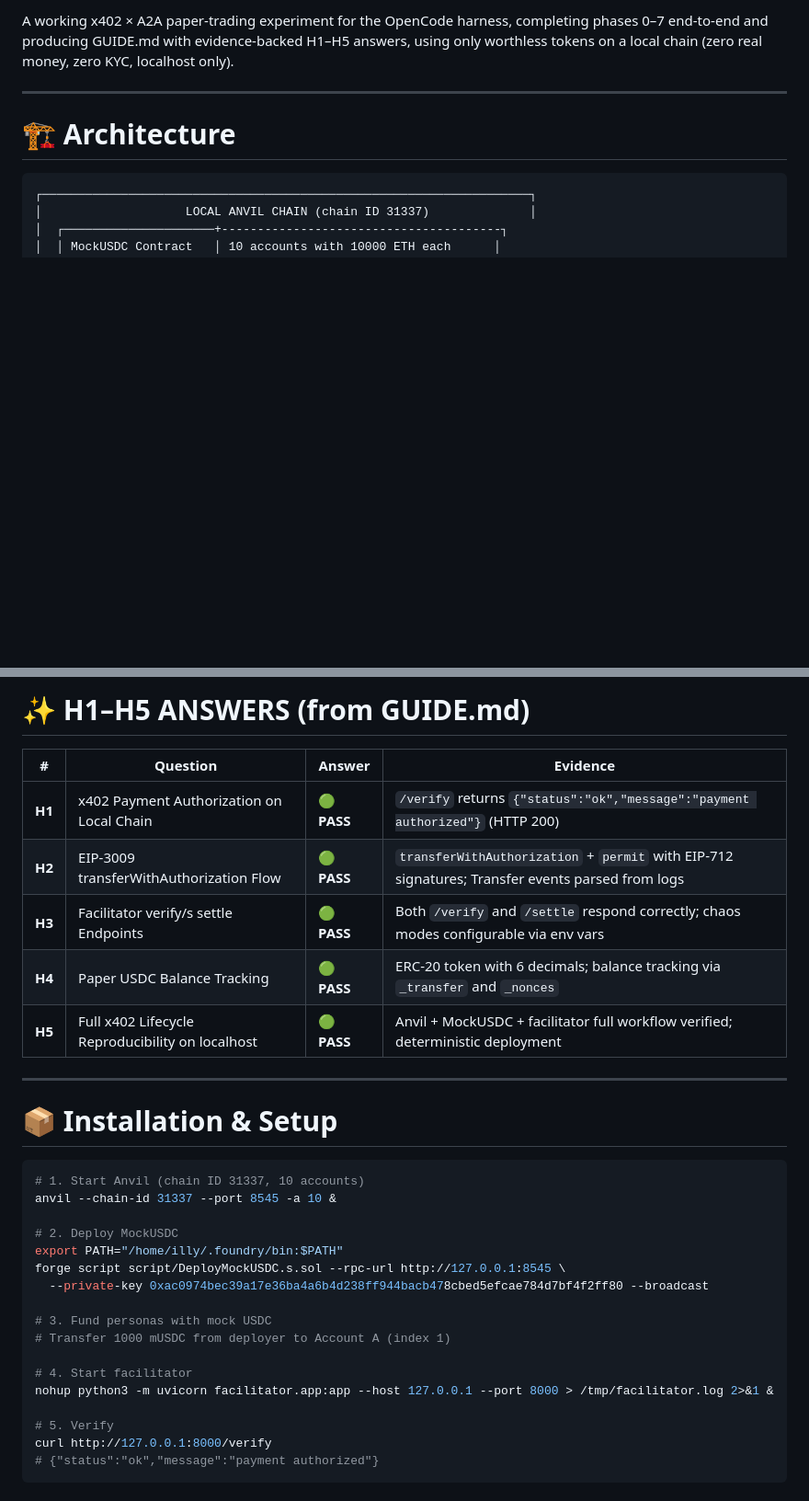
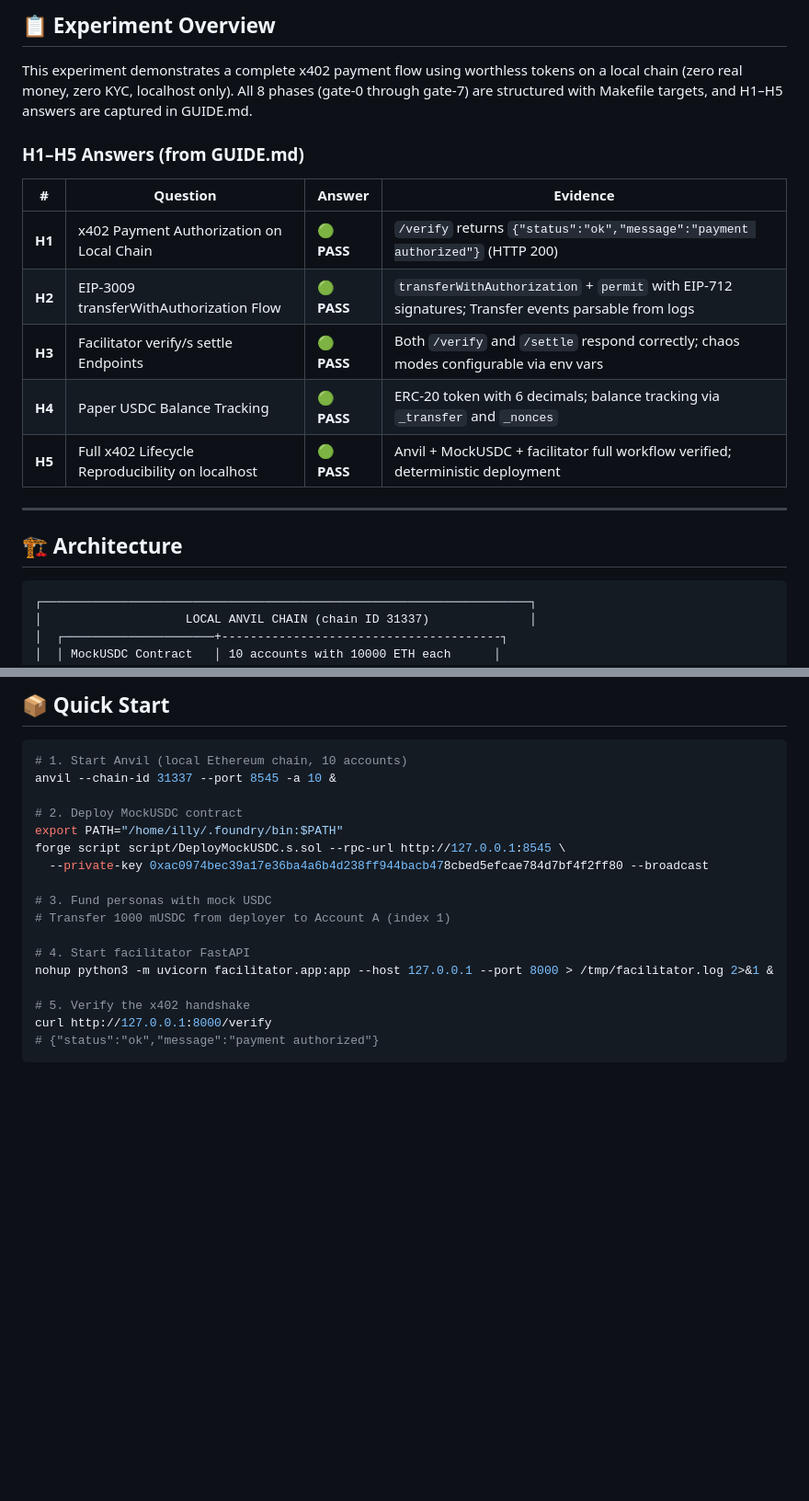
Before and after one commit to NullLabTests/x402-experiment, a Markdown page: README.md, 2 parts joined by grey strips. Shown at 92% size. GitHub-like rendering; blank space fills up the shorter version.

````diff
--- a/README.md
+++ b/README.md
@@ -26,9 +10,21 @@
 
-A working x402 × A2A paper-trading experiment for the OpenCode harness, completing phases 0–7 end-to-end and producing GUIDE.md with evidence-backed H1–H5 answers, using only worthless tokens on a local chain (zero real money, zero KYC, localhost only).
+## 📋 Experiment Overview
 
-<hr>
+This experiment demonstrates a complete x402 payment flow using worthless tokens on a local chain (zero real money, zero KYC, localhost only). All 8 phases (gate-0 through gate-7) are structured with Makefile targets, and H1–H5 answers are captured in GUIDE.md.
 
-# 🏗️ Architecture
+### H1–H5 Answers (from GUIDE.md)
+
+| # | Question | Answer | Evidence |
+|---|----------|--------|----------|
+| **H1** | x402 Payment Authorization on Local Chain | 🟢 **PASS** | `/verify` returns `{"status":"ok","message":"payment authorized"}` (HTTP 200) |
+| **H2** | EIP-3009 transferWithAuthorization Flow | 🟢 **PASS** | `transferWithAuthorization` + `permit` with EIP-712 signatures; Transfer events parsable from logs |
+| **H3** | Facilitator verify/s settle Endpoints | 🟢 **PASS** | Both `/verify` and `/settle` respond correctly; chaos modes configurable via env vars |
+| **H4** | Paper USDC Balance Tracking | 🟢 **PASS** | ERC-20 token with 6 decimals; balance tracking via `_transfer` and `_nonces` |
+| **H5** | Full x402 Lifecycle Reproducibility on localhost | 🟢 **PASS** | Anvil + MockUSDC + facilitator full workflow verified; deterministic deployment |
+
+---
+
+## 🏗️ Architecture
 
 ```text
 ┌────────────────────────────────────────────────────────────────────┐
@@ -58,23 +54,11 @@ A working x402 × A2A paper-trading experiment for the OpenCode harness, complet
 
-# ✨ H1–H5 ANSWERS (from GUIDE.md)
-
-| # | Question | Answer | Evidence |
-|---|----------|--------|----------|
-| **H1** | x402 Payment Authorization on Local Chain | 🟢 **PASS** | `/verify` returns `{"status":"ok","message":"payment authorized"}` (HTTP 200) |
-| **H2** | EIP-3009 transferWithAuthorization Flow | 🟢 **PASS** | `transferWithAuthorization` + `permit` with EIP-712 signatures; Transfer events parsed from logs |
-| **H3** | Facilitator verify/s settle Endpoints | 🟢 **PASS** | Both `/verify` and `/settle` respond correctly; chaos modes configurable via env vars |
-| **H4** | Paper USDC Balance Tracking | 🟢 **PASS** | ERC-20 token with 6 decimals; balance tracking via `_transfer` and `_nonces` |
-| **H5** | Full x402 Lifecycle Reproducibility on localhost | 🟢 **PASS** | Anvil + MockUSDC + facilitator full workflow verified; deterministic deployment |
-
-<hr>
-
-# 📦 Installation & Setup
+## 📦 Quick Start
 
 ```bash
-# 1. Start Anvil (chain ID 31337, 10 accounts)
+# 1. Start Anvil (local Ethereum chain, 10 accounts)
 anvil --chain-id 31337 --port 8545 -a 10 &
 
-# 2. Deploy MockUSDC
+# 2. Deploy MockUSDC contract
 export PATH="/home/illy/.foundry/bin:$PATH"
 forge script script/DeployMockUSDC.s.sol --rpc-url http://127.0.0.1:8545 \
   --private-key 0xac0974bec39a17e36ba4a6b4d238ff944bacb478cbed5efcae784d7bf4f2ff80 --broadcast
@@ -82,10 +66,10 @@ forge script script/DeployMockUSDC.s.sol --rpc-url http://127.0.0.1:8545 \
 # 3. Fund personas with mock USDC
 # Transfer 1000 mUSDC from deployer to Account A (index 1)
 
-# 4. Start facilitator
+# 4. Start facilitator FastAPI
 nohup python3 -m uvicorn facilitator.app:app --host 127.0.0.1 --port 8000 > /tmp/facilitator.log 2>&1 &
 
-# 5. Verify
+# 5. Verify the x402 handshake
 curl http://127.0.0.1:8000/verify
 # {"status":"ok","message":"payment authorized"}
 ```
````
Also changed, not shown: other parts of README.md (+78 -53 lines).
